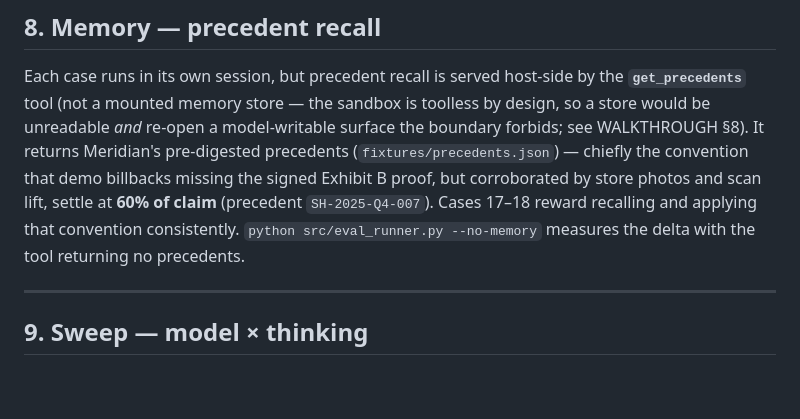
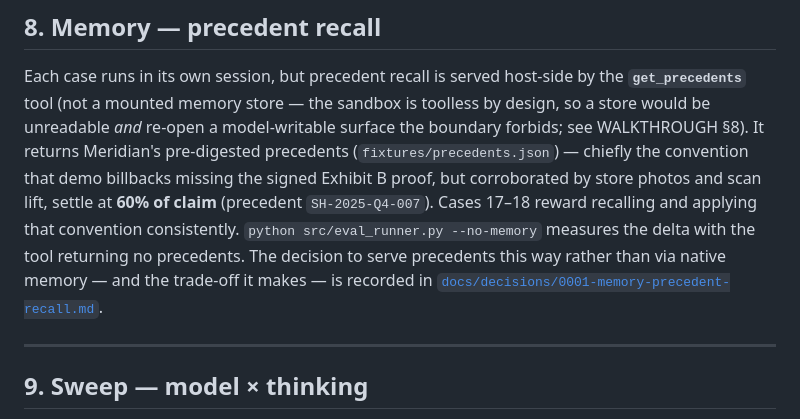
Before and after one commit to ejochims/deductions-agent-cma, a Markdown page: README.md, the part around the change. GitHub-like rendering; blank space fills up the shorter version.

```diff
--- a/README.md
+++ b/README.md
@@ -263,7 +263,9 @@ demo billbacks missing the signed Exhibit B proof, but corroborated by store
 photos and scan lift, settle at **60% of claim** (precedent `SH-2025-Q4-007`).
 Cases 17–18 reward recalling and applying that convention consistently.
 `python src/eval_runner.py --no-memory` measures the delta with the tool
-returning no precedents.
+returning no precedents. The decision to serve precedents this way rather than
+via native memory — and the trade-off it makes — is recorded in
+[`docs/decisions/0001-memory-precedent-recall.md`](docs/decisions/0001-memory-precedent-recall.md).
 
 ---
 
```
Also changed, not shown: WALKTHROUGH.md (+3 -1 lines), docs/decisions/0001-memory-precedent-recall.md (added, +148 -0 lines).
